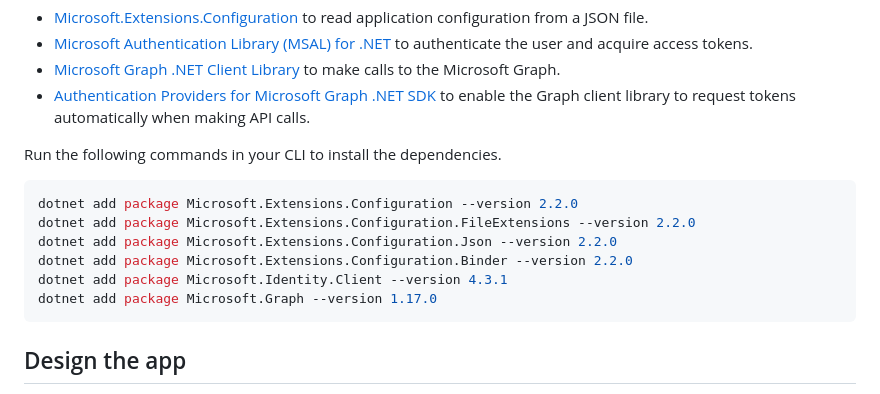
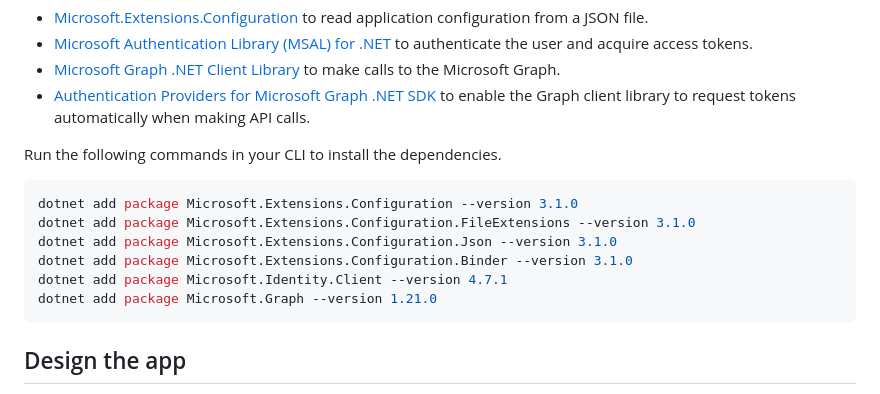
Before and after one commit to microsoftgraph/msgraph-training-dotnet, a Markdown page: tutorial/02-create-app.md, the part around the change. Drawn GitHub-style.

````diff
--- a/tutorial/02-create-app.md
+++ b/tutorial/02-create-app.md
@@ -28,12 +28,12 @@ Before moving on, add some additional dependencies that you will use later.
 Run the following commands in your CLI to install the dependencies.
 
 ```Shell
-dotnet add package Microsoft.Extensions.Configuration --version 2.2.0
-dotnet add package Microsoft.Extensions.Configuration.FileExtensions --version 2.2.0
-dotnet add package Microsoft.Extensions.Configuration.Json --version 2.2.0
-dotnet add package Microsoft.Extensions.Configuration.Binder --version 2.2.0
-dotnet add package Microsoft.Identity.Client --version 4.3.1
-dotnet add package Microsoft.Graph --version 1.17.0
+dotnet add package Microsoft.Extensions.Configuration --version 3.1.0
+dotnet add package Microsoft.Extensions.Configuration.FileExtensions --version 3.1.0
+dotnet add package Microsoft.Extensions.Configuration.Json --version 3.1.0
+dotnet add package Microsoft.Extensions.Configuration.Binder --version 3.1.0
+dotnet add package Microsoft.Identity.Client --version 4.7.1
+dotnet add package Microsoft.Graph --version 1.21.0
 ```
 
 ## Design the app
````
Also changed, not shown: tutorial/03-register-app.md (+1 -1 lines), tutorial/04-add-aad-auth.md (+1 -4 lines), tutorial/images/aad-register-an-app.png, 5 other files.
